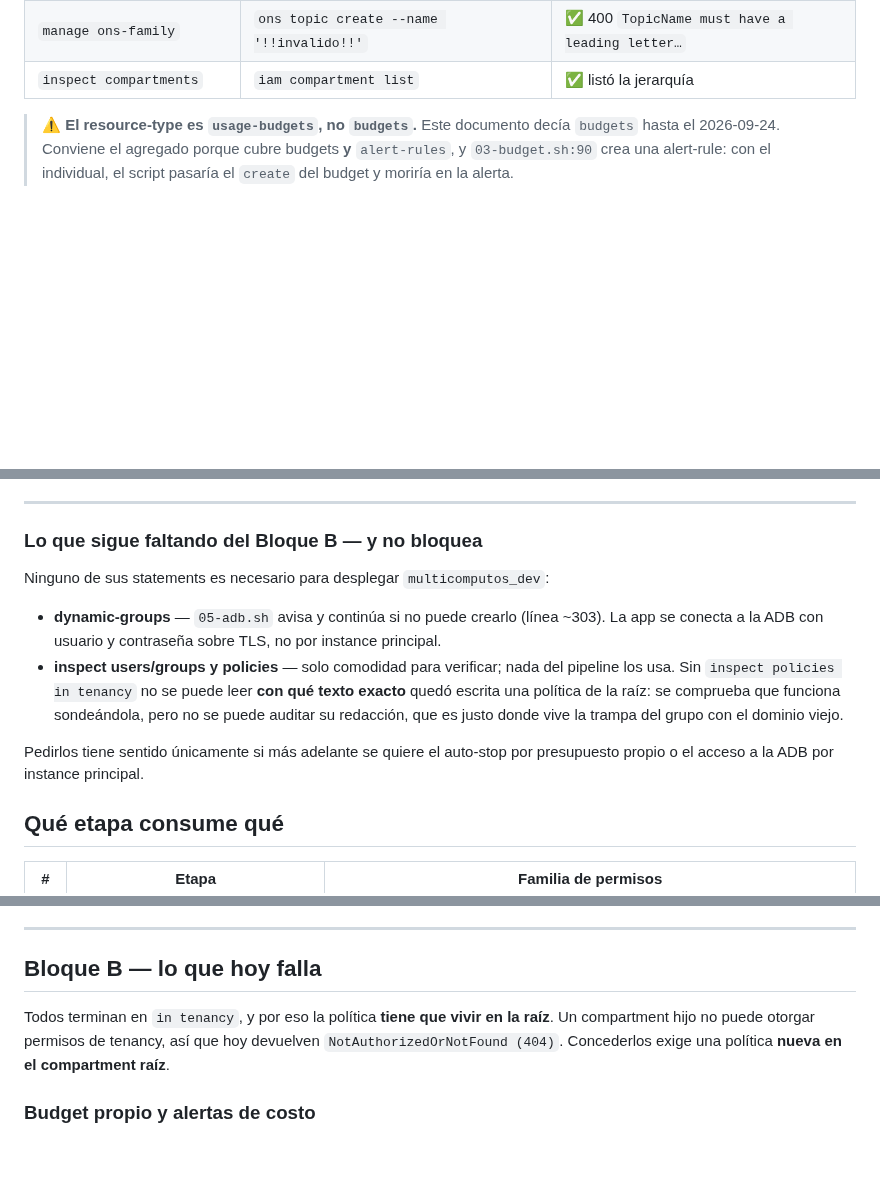
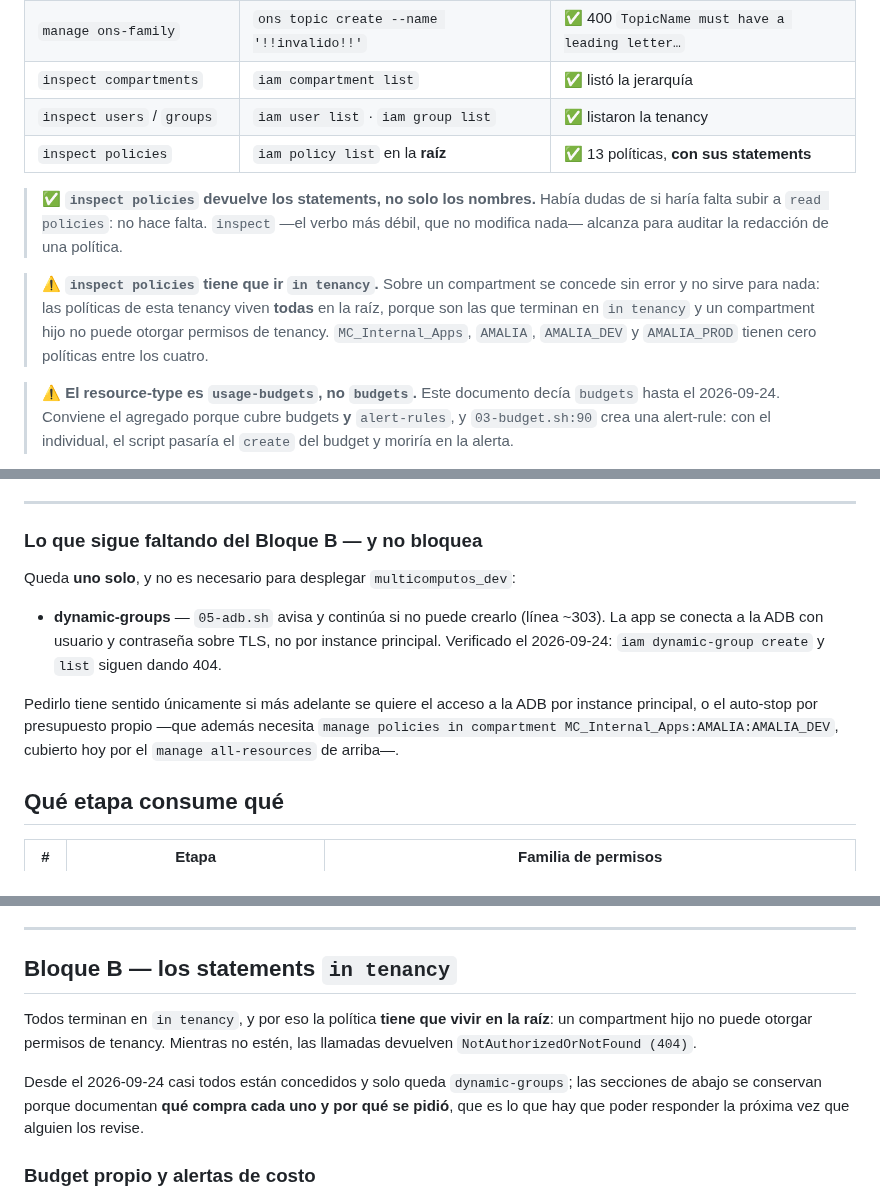
Before and after one commit to emgonzalez/tender-opportunity-tracker, a Markdown page: oci/PERMISOS-IAM.md, 3 parts joined by grey strips. Drawn GitHub-style; blank space fills up the shorter version.

```diff
--- a/oci/PERMISOS-IAM.md
+++ b/oci/PERMISOS-IAM.md
@@ -61,6 +82,18 @@ Allow group 'Default'/'MC_Internal_Developers' to inspect compartments  in tenan
 | `manage usage-budgets` (alert-rules) | `budgets budget alert-rule create --threshold -5` | ✅ 400 `threshold must be greater than or equal to 0` |
 | `manage ons-family` | `ons topic create --name '!!invalido!!'` | ✅ 400 `TopicName must have a leading letter…` |
 | `inspect compartments` | `iam compartment list` | ✅ listó la jerarquía |
+| `inspect users` / `groups` | `iam user list` · `iam group list` | ✅ listaron la tenancy |
+| `inspect policies` | `iam policy list` en la **raíz** | ✅ 13 políticas, **con sus statements** |
+
+> ✅ **`inspect policies` devuelve los statements, no solo los nombres.** Había dudas de
+> si haría falta subir a `read policies`: no hace falta. `inspect` —el verbo más débil,
+> que no modifica nada— alcanza para auditar la redacción de una política.
+
+> ⚠️ **`inspect policies` tiene que ir `in tenancy`.** Sobre un compartment se concede sin
+> error y no sirve para nada: las políticas de esta tenancy viven **todas** en la raíz,
+> porque son las que terminan en `in tenancy` y un compartment hijo no puede otorgar
+> permisos de tenancy. `MC_Internal_Apps`, `AMALIA`, `AMALIA_DEV` y `AMALIA_PROD` tienen
+> cero políticas entre los cuatro.
 
 > ⚠️ **El resource-type es `usage-budgets`, no `budgets`.** Este documento decía `budgets`
 > hasta el 2026-09-24. Conviene el agregado porque cubre budgets **y** `alert-rules`, y
@@ -88,18 +121,16 @@ de lista de $0,0018 que la guardia de gasto venía suponiendo.
 
 ### Lo que sigue faltando del Bloque B — y no bloquea
 
-Ninguno de sus statements es necesario para desplegar `multicomputos_dev`:
+Queda **uno solo**, y no es necesario para desplegar `multicomputos_dev`:
 
 - **dynamic-groups** — `05-adb.sh` avisa y continúa si no puede crearlo (línea ~303). La app
   se conecta a la ADB con usuario y contraseña sobre TLS, no por instance principal.
-- **inspect users/groups y policies** — solo comodidad para verificar; nada del pipeline
-  los usa. Sin `inspect policies in tenancy` no se puede leer **con qué texto exacto**
-  quedó escrita una política de la raíz: se comprueba que funciona sondeándola, pero no
-  se puede auditar su redacción, que es justo donde vive la trampa del grupo con el
-  dominio viejo.
+  Verificado el 2026-09-24: `iam dynamic-group create` y `list` siguen dando 404.
 
-Pedirlos tiene sentido únicamente si más adelante se quiere el auto-stop por presupuesto
-propio o el acceso a la ADB por instance principal.
+Pedirlo tiene sentido únicamente si más adelante se quiere el acceso a la ADB por instance
+principal, o el auto-stop por presupuesto propio —que además necesita
+`manage policies in compartment MC_Internal_Apps:AMALIA:AMALIA_DEV`, cubierto hoy por el
+`manage all-resources` de arriba—.
 
 ## Qué etapa consume qué
 
@@ -188,12 +219,15 @@ justamente donde un huérfano pasa más desapercibido.
 
 ---
 
-## Bloque B — lo que hoy falla
+## Bloque B — los statements `in tenancy`
 
-Todos terminan en `in tenancy`, y por eso la política **tiene que vivir en la raíz**.
-Un compartment hijo no puede otorgar permisos de tenancy, así que hoy
-devuelven `NotAuthorizedOrNotFound (404)`. Concederlos exige una política **nueva en el
-compartment raíz**.
+Todos terminan en `in tenancy`, y por eso la política **tiene que vivir en la raíz**: un
+compartment hijo no puede otorgar permisos de tenancy. Mientras no estén, las llamadas
+devuelven `NotAuthorizedOrNotFound (404)`.
+
+Desde el 2026-09-24 casi todos están concedidos y solo queda `dynamic-groups`; las
+secciones de abajo se conservan porque documentan **qué compra cada uno y por qué se
+pidió**, que es lo que hay que poder responder la próxima vez que alguien los revise.
 
 ### Budget propio y alertas de costo
 
```
Also changed, not shown: other parts of oci/PERMISOS-IAM.md (+49 -18 lines).
